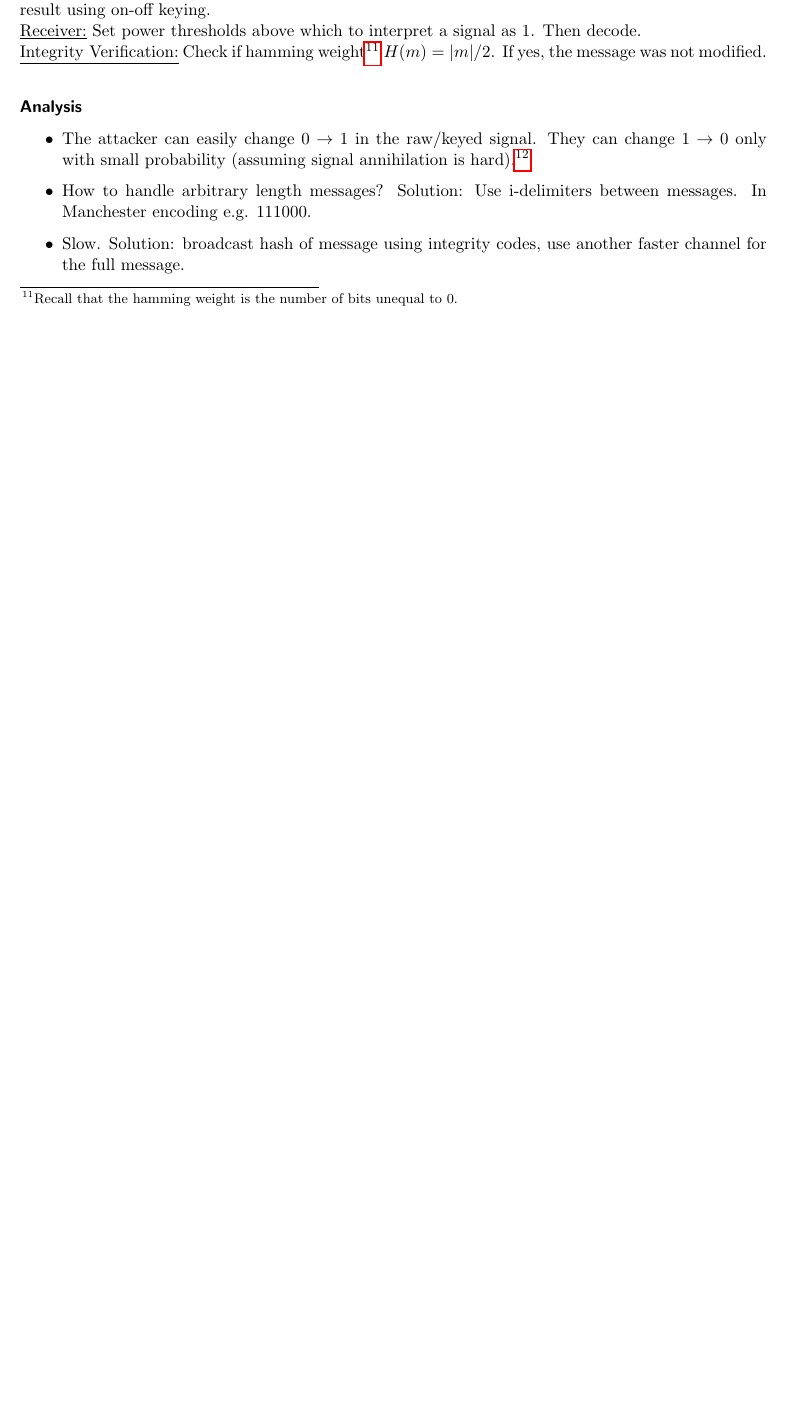
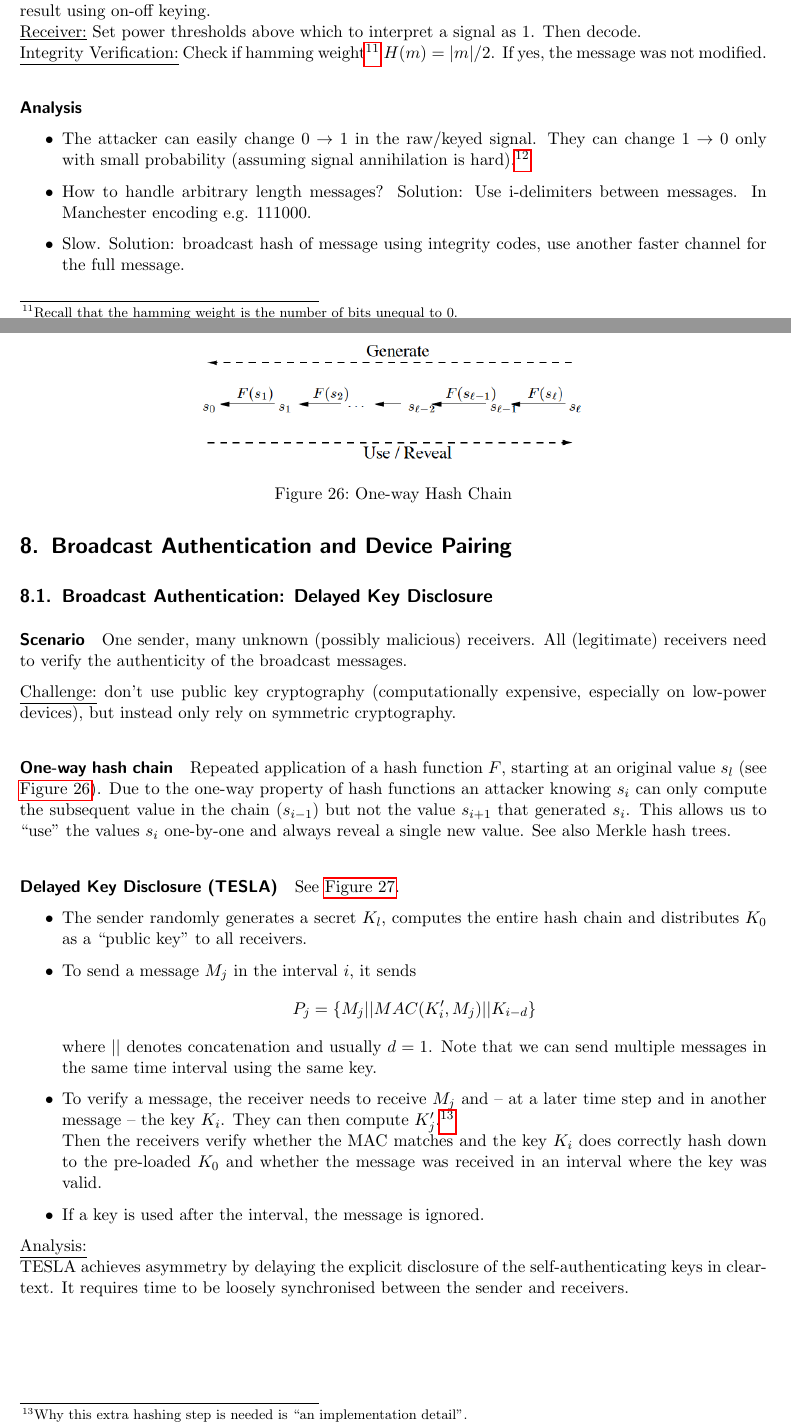
Before and after one commit to eth-cs-student-summaries/Security-of-Wireless-Networks, a LaTeX paper (main.tex, which reads 8-broadcast-auth-device-pairing.tex): part of page 27 of 28 before the commit and two parts of pages 27 and 28 of 31 after it, the two joined at a grey line, cut so that both start at the same text, the shorter picture padded with empty space. The pictures show the PDF file main.pdf that the author committed with the source.

Commit message:
Add broadcast auth + device pairing

```diff
--- /dev/null
+++ b/8-broadcast-auth-device-pairing.tex
@@ -0,0 +1,47 @@
+\section{Broadcast Authentication and Device Pairing}
+
+
+\subsection{Broadcast Authentication: Delayed Key Disclosure} \label{sec:broadcast-auth}
+
+\paragraph{Scenario}
+One sender, many unknown (possibly malicious) receivers.
+All (legitimate) receivers need to verify the authenticity of the broadcast messages.
+
+\underline{Challenge:}
+don't use public key cryptography (computationally expensive, especially on low-power devices), but instead only rely on symmetric cryptography.
+
+\paragraph{One-way hash chain}
+Repeated application of a hash function $F$, starting at an original value $s_l$ (see \autoref{fig:hash-chain}).
+Due to the one-way property of hash functions an attacker knowing $s_i$ can only compute the subsequent value in the chain ($s_{i-1}$) but not the value $s_{i+1}$ that generated $s_i$.
+This allows us to ``use'' the values $s_i$ one-by-one and always reveal a single new value.
+See also Merkle hash trees.
+
+\begin{figure}
+	\centering
+	\includegraphics[scale=0.5]{images/8-hash-chain.png}
+	\caption{One-way Hash Chain}
+	\label{fig:hash-chain}
+\end{figure}
+
+\paragraph{Delayed Key Disclosure (TESLA)}
+See \autoref{fig:tesla}.
+\begin{itemize}
+	\item The sender randomly generates a secret $K_l$, computes the entire hash chain and distributes $K_0$ as a ``public key'' to all receivers.
+	\item To send a message $M_j$ in the interval $i$, it sends
+	$$ P_j = \{ M_j || MAC(K'_i, M_j) || K_{i-d} \} $$
+	where $||$ denotes concatenation and usually $d=1$.
+	Note that we can send multiple messages in the same time interval using the same key.
+	\item To verify a message, the receiver needs to receive $M_j$ and -- at a later time step and in another message -- the key $K_i$.
+	They can then compute $K'_j$.\footnote{Why this extra hashing step is needed is ``an implementation detail''.}
+	\\
+	Then the receivers verify whether the MAC matches and the key $K_i$ does correctly hash down to the pre-loaded $K_0$ and whether the message was received in an interval where the key was valid.
+	\item If a key is used after the interval, the message is ignored.
+\end{itemize}
+
+\underline{Analysis:}\\
+TESLA achieves asymmetry by delaying the explicit disclosure of the self-authenticating keys in cleartext.
+It requires time to be loosely synchronised between the sender and receivers.
+
+\begin{figure}
+	\centering
+	\includegraphics[scale=0.6]{images/8-tesla.png}
@@ -0,0 +68,3 @@
+\begin{figure}
+	\centering
+	\includegraphics[scale=0.45]{images/8-diffie.png}
```
Also changed, not shown: 7-physical-based-security.tex (+5 -6 lines), main.tex (+3 -0 lines), images/8-diffie.png (added), images/8-hash-chain.png (added), images/8-shake.png (added), images/8-tesla.png (added), main.pdf, 8-broadcast-auth-device-pairing.tex (62 more changed lines).
